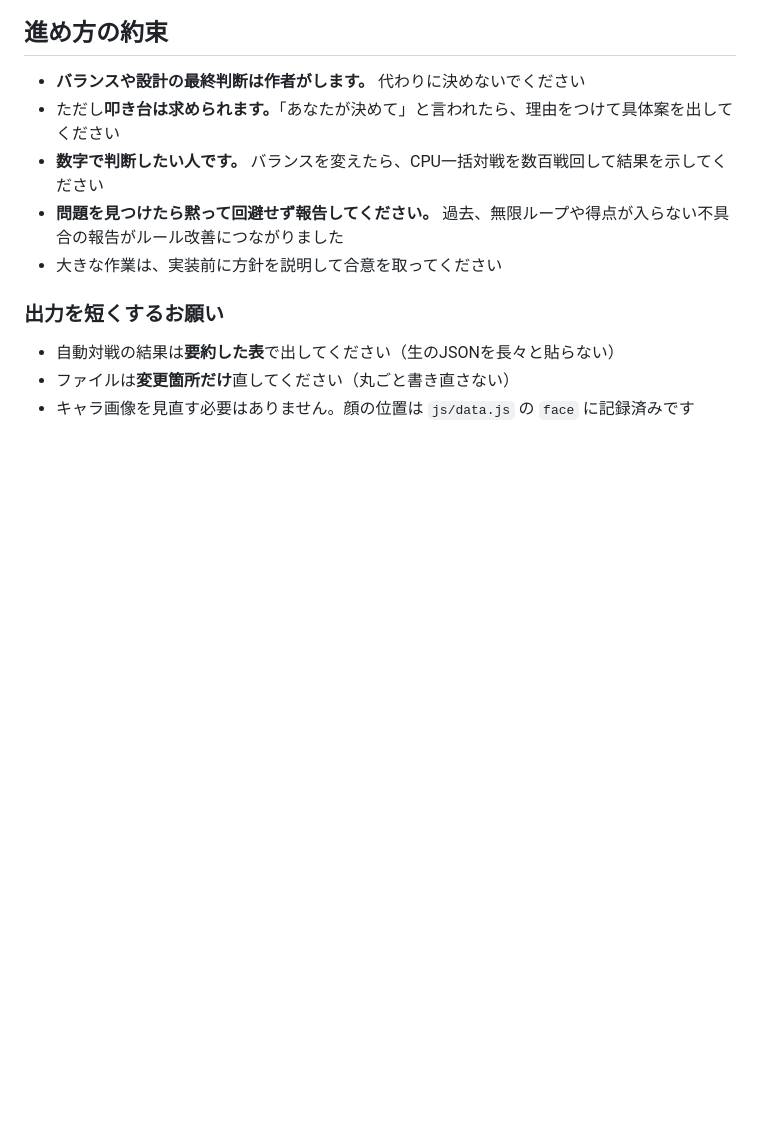
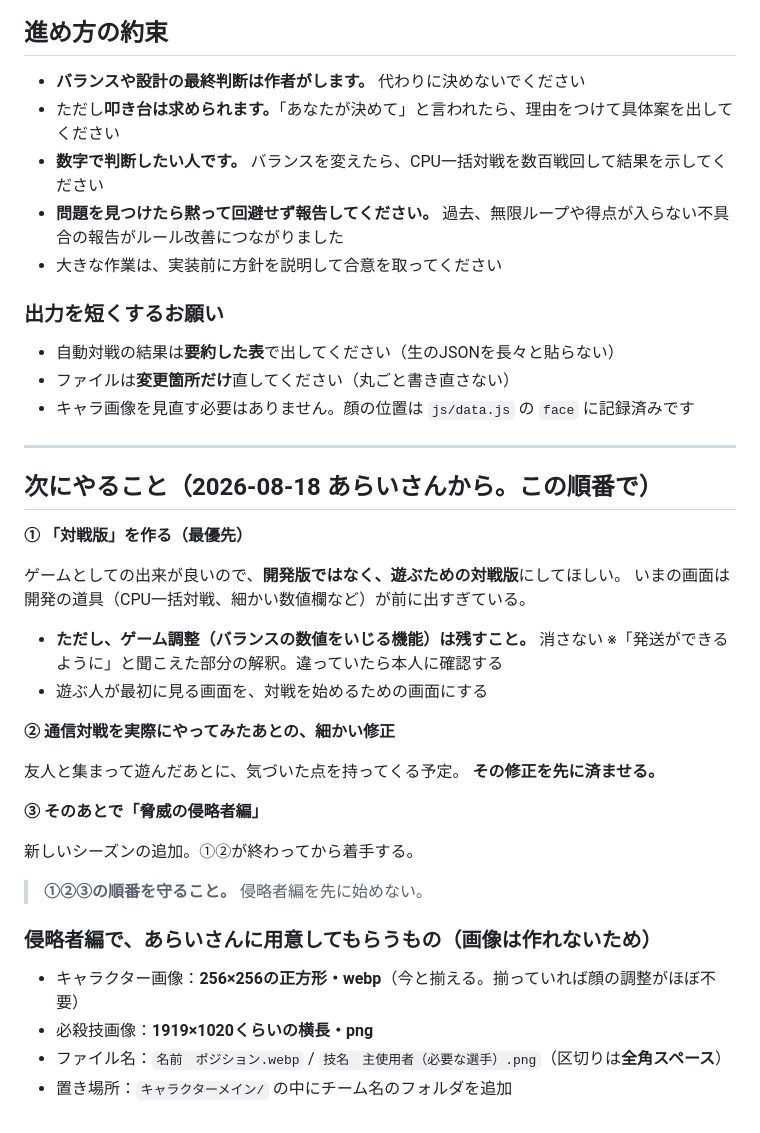
Before and after one commit to tinkerbelong-create/teppen1, a Markdown page: CLAUDE.md, the part around the change. Rendered like a GitHub page; blank space fills up the shorter version.

Commit message:
次にやることを CLAUDE.md に記録（対戦版 → 通信後の修正 → 侵略者編）
あらいさんからの指示。順番を守ること。

1. 対戦版を作る。ゲームの出来が良いので、開発の道具が前に出た今の画面ではなく
   遊ぶための画面にする。ただしバランス調整の機能は残す
2. 通信対戦を友人と実際にやったあとに出る細かい修正を先に済ませる
3. そのあとで「脅威の侵略者編」に着手する

侵略者編で必要な画像の条件（256x256のwebp／1919x1020程度の横長png／
全角スペース区切りのファイル名）も併記した。

「ゲーム調整は発送ができるように」と聞こえた箇所は音声入力の変換ミスと判断し、
「調整機能は残してほしい」と解釈した旨を注記している。

Co-Authored-By: Claude Opus 5 <noreply@anthropic.com>

```diff
--- a/CLAUDE.md
+++ b/CLAUDE.md
@@ -100,3 +100,34 @@
 - 自動対戦の結果は**要約した表**で出してください（生のJSONを長々と貼らない）
 - ファイルは**変更箇所だけ**直してください（丸ごと書き直さない）
 - キャラ画像を見直す必要はありません。顔の位置は `js/data.js` の `face` に記録済みです
+
+---
+
+## 次にやること（2026-08-18 あらいさんから。この順番で）
+
+**① 「対戦版」を作る（最優先）**
+
+ゲームとしての出来が良いので、**開発版ではなく、遊ぶための対戦版**にしてほしい。
+いまの画面は開発の道具（CPU一括対戦、細かい数値欄など）が前に出すぎている。
+
+- **ただし、ゲーム調整（バランスの数値をいじる機能）は残すこと。** 消さない
+  ※「発送ができるように」と聞こえた部分の解釈。違っていたら本人に確認する
+- 遊ぶ人が最初に見る画面を、対戦を始めるための画面にする
+
+**② 通信対戦を実際にやってみたあとの、細かい修正**
+
+友人と集まって遊んだあとに、気づいた点を持ってくる予定。
+**その修正を先に済ませる。**
+
+**③ そのあとで「脅威の侵略者編」**
+
+新しいシーズンの追加。①②が終わってから着手する。
+
+> **①②③の順番を守ること。** 侵略者編を先に始めない。
+
+### 侵略者編で、あらいさんに用意してもらうもの（画像は作れないため）
+
+- キャラクター画像：**256×256の正方形・webp**（今と揃える。揃っていれば顔の調整がほぼ不要）
+- 必殺技画像：**1919×1020くらいの横長・png**
+- ファイル名：`名前　ポジション.webp` / `技名　主使用者（必要な選手）.png`（区切りは**全角スペース**）
+- 置き場所：`キャラクターメイン/` の中にチーム名のフォルダを追加
```
